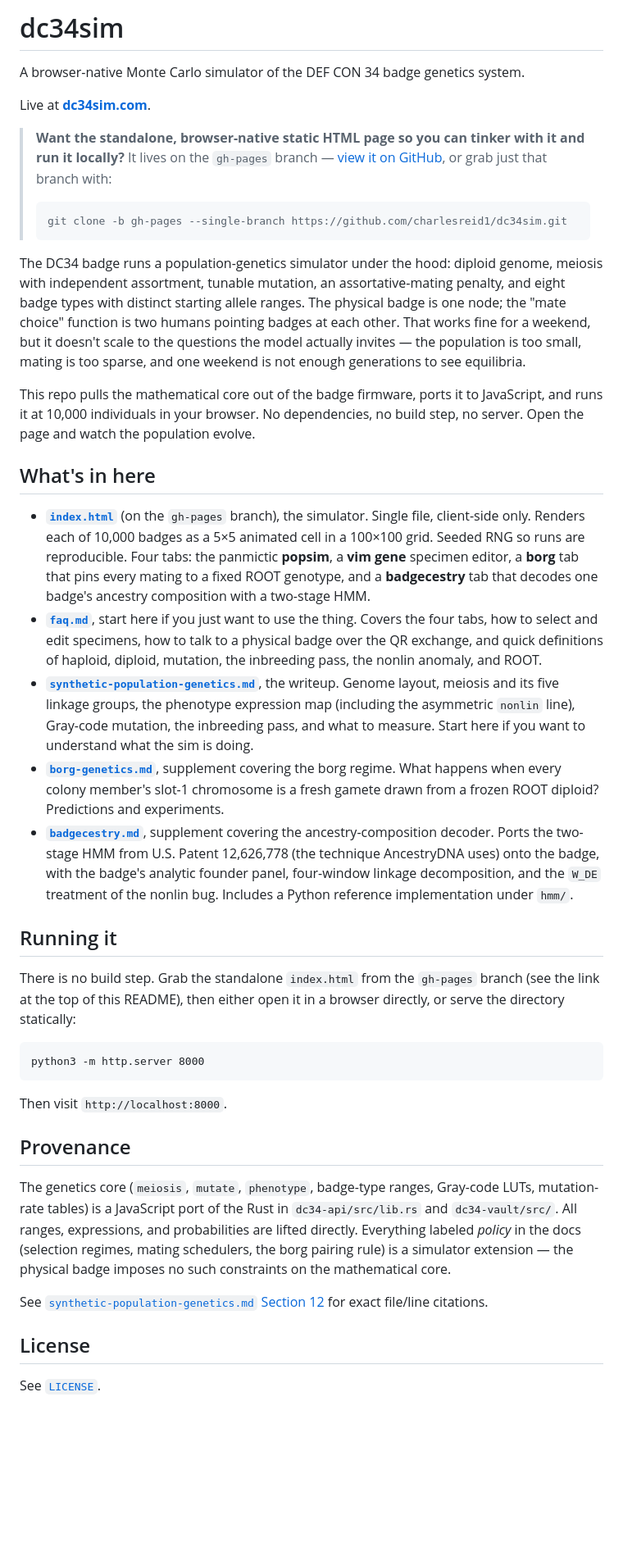
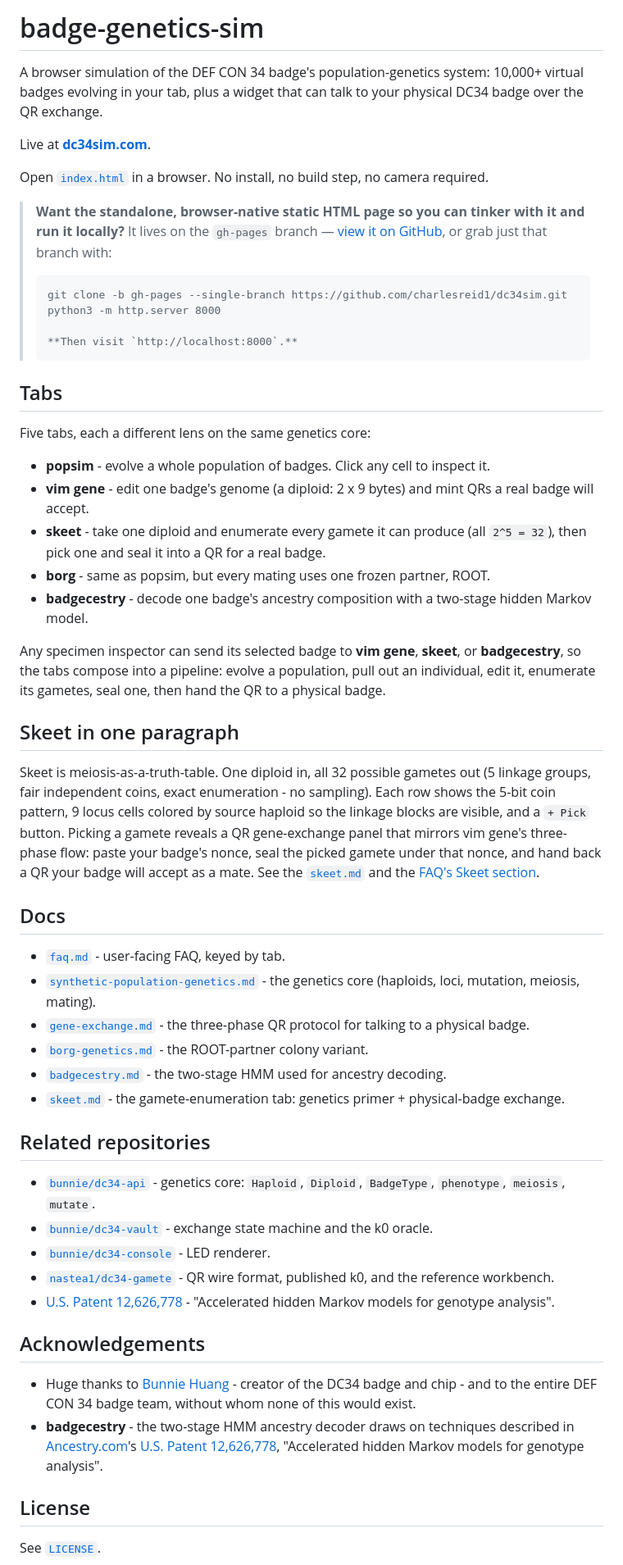
Before and after one commit to charlesreid1/dc34sim, a Markdown page: README.md, the part around the change. Shown at 82% size. Drawn GitHub-style; blank space fills up the shorter version.

````diff
--- a/README.md
+++ b/README.md
@@ -1,42 +1,70 @@
-# dc34sim
+# badge-genetics-sim
 
-A browser-native Monte Carlo simulator of the DEF CON 34 badge genetics system.
+A browser simulation of the DEF CON 34 badge's population-genetics system:
+10,000+ virtual badges evolving in your tab, plus a widget that can talk to
+your physical DC34 badge over the QR exchange.
 
 Live at **[dc34sim.com](https://dc34sim.com)**.
+
+Open [`index.html`](index.html) in a browser. No install, no build step, no
+camera required.
 
 > **Want the standalone, browser-native static HTML page so you can tinker with it and run it locally?** It lives on the `gh-pages` branch — [view it on GitHub](https://github.com/charlesreid1/dc34sim/blob/gh-pages/index.html), or grab just that branch with:
 >
 > ```
 > git clone -b gh-pages --single-branch https://github.com/charlesreid1/dc34sim.git
-> ```
+> python3 -m http.server 8000
+>
+> **Then visit `http://localhost:8000`.**
 
-The DC34 badge runs a population-genetics simulator under the hood: diploid genome, meiosis with independent assortment, tunable mutation, an assortative-mating penalty, and eight badge types with distinct starting allele ranges. The physical badge is one node; the "mate choice" function is two humans pointing badges at each other. That works fine for a weekend, but it doesn't scale to the questions the model actually invites — the population is too small, mating is too sparse, and one weekend is not enough generations to see equilibria.
+## Tabs
 
-This repo pulls the mathematical core out of the badge firmware, ports it to JavaScript, and runs it at 10,000 individuals in your browser. No dependencies, no build step, no server. Open the page and watch the population evolve.
+Five tabs, each a different lens on the same
+genetics core:
 
-## What's in here
+- **popsim** - evolve a whole population of badges. Click any cell to inspect it.
+- **vim gene** - edit one badge's genome (a diploid: 2 x 9 bytes) and mint QRs a real badge will accept.
+- **skeet** - take one diploid and enumerate every gamete it can produce (all `2^5 = 32`), then pick one and seal it into a QR for a real badge.
+- **borg** - same as popsim, but every mating uses one frozen partner, ROOT.
+- **badgecestry** - decode one badge's ancestry composition with a two-stage hidden Markov model.
 
-- **[`index.html`](https://github.com/charlesreid1/dc34sim/blob/gh-pages/index.html)** (on the `gh-pages` branch), the simulator. Single file, client-side only. Renders each of 10,000 badges as a 5×5 animated cell in a 100×100 grid. Seeded RNG so runs are reproducible. Four tabs: the panmictic **popsim**, a **vim gene** specimen editor, a **borg** tab that pins every mating to a fixed ROOT genotype, and a **badgecestry** tab that decodes one badge's ancestry composition with a two-stage HMM.
-- **[`faq.md`](faq.md)**, start here if you just want to use the thing. Covers the four tabs, how to select and edit specimens, how to talk to a physical badge over the QR exchange, and quick definitions of haploid, diploid, mutation, the inbreeding pass, the nonlin anomaly, and ROOT.
-- **[`synthetic-population-genetics.md`](synthetic-population-genetics.md)**, the writeup. Genome layout, meiosis and its five linkage groups, the phenotype expression map (including the asymmetric `nonlin` line), Gray-code mutation, the inbreeding pass, and what to measure. Start here if you want to understand what the sim is doing.
-- **[`borg-genetics.md`](borg-genetics.md)**, supplement covering the borg regime. What happens when every colony member's slot-1 chromosome is a fresh gamete drawn from a frozen ROOT diploid? Predictions and experiments.
-- **[`badgecestry.md`](badgecestry.md)**, supplement covering the ancestry-composition decoder. Ports the two-stage HMM from U.S. Patent 12,626,778 (the technique AncestryDNA uses) onto the badge, with the badge's analytic founder panel, four-window linkage decomposition, and the `W_DE` treatment of the nonlin bug. Includes a Python reference implementation under `hmm/`.
+Any specimen inspector can send its selected badge to **vim gene**, **skeet**,
+or **badgecestry**, so the tabs compose into a pipeline: evolve a population,
+pull out an individual, edit it, enumerate its gametes, seal one, then hand
+the QR to a physical badge.
 
-## Running it
+## Skeet in one paragraph
 
-There is no build step. Grab the standalone `index.html` from the `gh-pages` branch (see the link at the top of this README), then either open it in a browser directly, or serve the directory statically:
+Skeet is meiosis-as-a-truth-table. One diploid in, all 32 possible gametes
+out (5 linkage groups, fair independent coins, exact enumeration - no
+sampling). Each row shows the 5-bit coin pattern, 9 locus cells colored by
+source haploid so the linkage blocks are visible, and a `+ Pick` button.
+Picking a gamete reveals a QR gene-exchange panel that mirrors vim gene's
+three-phase flow: paste your badge's nonce, seal the picked gamete under
+that nonce, and hand back a QR your badge will accept as a mate. See the
+[`skeet.md`](skeet.md) and the [FAQ's Skeet section](faq.md#skeet).
 
-```
-python3 -m http.server 8000
-```
+## Docs
 
-Then visit `http://localhost:8000`.
+- [`faq.md`](faq.md) - user-facing FAQ, keyed by tab.
+- [`synthetic-population-genetics.md`](synthetic-population-genetics.md) - the genetics core (haploids, loci, mutation, meiosis, mating).
+- [`gene-exchange.md`](gene-exchange.md) - the three-phase QR protocol for talking to a physical badge.
+- [`borg-genetics.md`](borg-genetics.md) - the ROOT-partner colony variant.
+- [`badgecestry.md`](badgecestry.md) - the two-stage HMM used for ancestry decoding.
+- [`skeet.md`](skeet.md) - the gamete-enumeration tab: genetics primer + physical-badge exchange.
 
-## Provenance
+## Related repositories
 
-The genetics core (`meiosis`, `mutate`, `phenotype`, badge-type ranges, Gray-code LUTs, mutation-rate tables) is a JavaScript port of the Rust in `dc34-api/src/lib.rs` and `dc34-vault/src/`. All ranges, expressions, and probabilities are lifted directly. Everything labeled *policy* in the docs (selection regimes, mating schedulers, the borg pairing rule) is a simulator extension — the physical badge imposes no such constraints on the mathematical core.
+- [`bunnie/dc34-api`](https://github.com/bunnie/dc34-api) - genetics core: `Haploid`, `Diploid`, `BadgeType`, `phenotype`, `meiosis`, `mutate`.
+- [`bunnie/dc34-vault`](https://github.com/bunnie/dc34-vault) - exchange state machine and the k0 oracle.
+- [`bunnie/dc34-console`](https://github.com/bunnie/dc34-console) - LED renderer.
+- [`nastea1/dc34-gamete`](https://github.com/nastea1/dc34-gamete) - QR wire format, published k0, and the reference workbench.
+- [U.S. Patent 12,626,778](https://patents.justia.com/patent/12626778) - "Accelerated hidden Markov models for genotype analysis".
 
-See [`synthetic-population-genetics.md` Section 12](synthetic-population-genetics.md) for exact file/line citations.
+## Acknowledgements
+
+- Huge thanks to [Bunnie Huang](https://www.bunniestudios.com/) - creator of the DC34 badge and chip - and to the entire DEF CON 34 badge team, without whom none of this would exist.
+- **badgecestry** - the two-stage HMM ancestry decoder draws on techniques described in [Ancestry.com](https://www.ancestry.com/)'s [U.S. Patent 12,626,778](https://patents.justia.com/patent/12626778), "Accelerated hidden Markov models for genotype analysis".
 
 ## License
 
````
